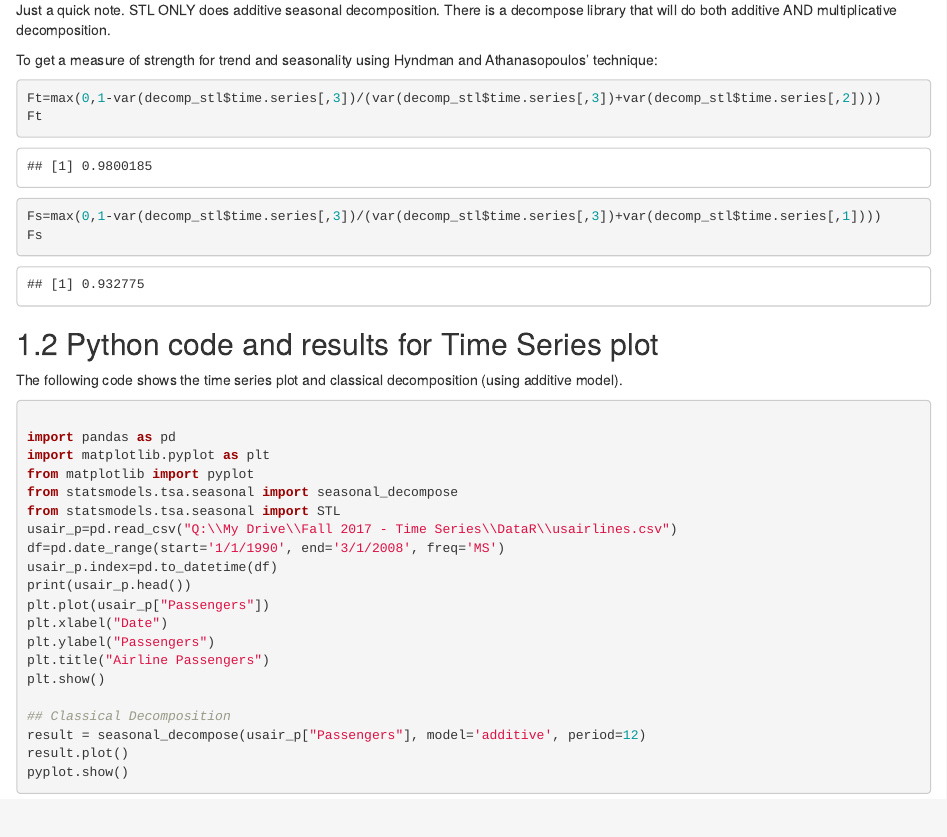
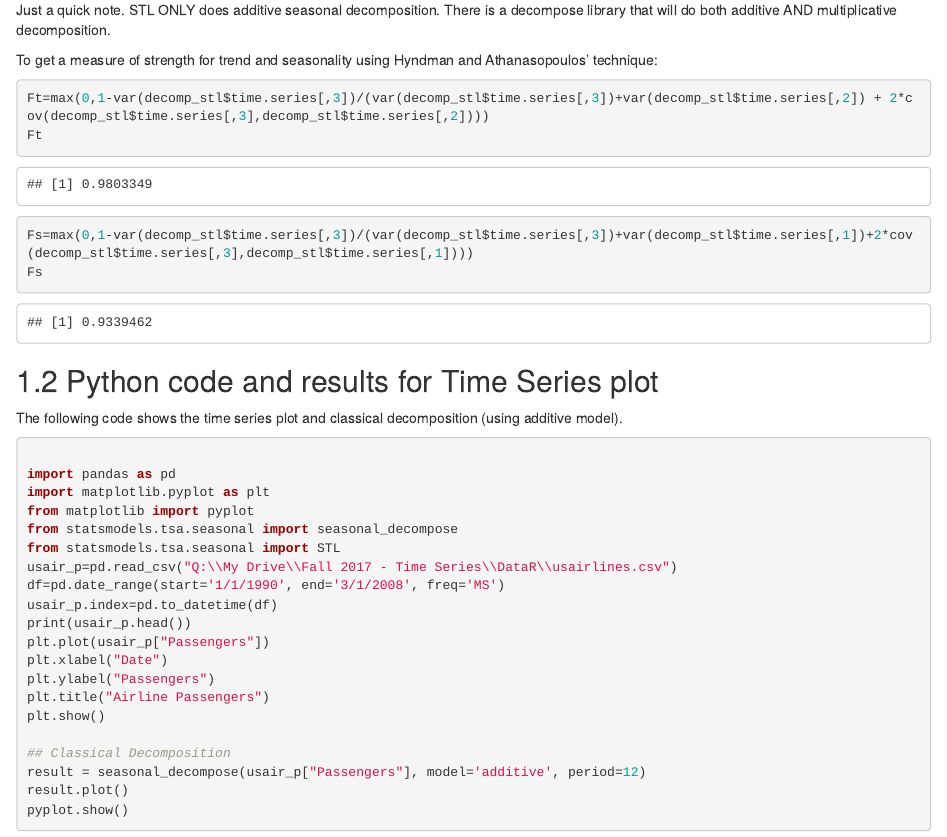
Before and after one commit to sjsimmo2/TimeSeries, an R Markdown document (01-Introduction.Rmd): the page in a window 1100 px wide, from 5000 px down. Rendered offline with R 4.5, knitr and Pandoc, with nearby package versions; drawn as R Markdown's standard HTML page in place of the format the file asks for; some code elsewhere in the file could not run offline.

Commit message:
Update Fs and Ft

````diff
--- a/01-Introduction.Rmd
+++ b/01-Introduction.Rmd
@@ -125,10 +125,10 @@ Just a quick note.  STL ONLY does additive seasonal decomposition.  There is a d
 To get a measure of strength for trend and seasonality using Hyndman and Athanasopoulos' technique:
 
 ```{r}
-Ft=max(0,1-var(decomp_stl$time.series[,3])/(var(decomp_stl$time.series[,3])+var(decomp_stl$time.series[,2])))
+Ft=max(0,1-var(decomp_stl$time.series[,3])/(var(decomp_stl$time.series[,3])+var(decomp_stl$time.series[,2]) + 2*cov(decomp_stl$time.series[,3],decomp_stl$time.series[,2])))
 Ft
 
-Fs=max(0,1-var(decomp_stl$time.series[,3])/(var(decomp_stl$time.series[,3])+var(decomp_stl$time.series[,1])))
+Fs=max(0,1-var(decomp_stl$time.series[,3])/(var(decomp_stl$time.series[,3])+var(decomp_stl$time.series[,1])+2*cov(decomp_stl$time.series[,3],decomp_stl$time.series[,1])))
 Fs
 ```
 
````
Also changed, not shown: docs/search_index.json, 2 other files.
